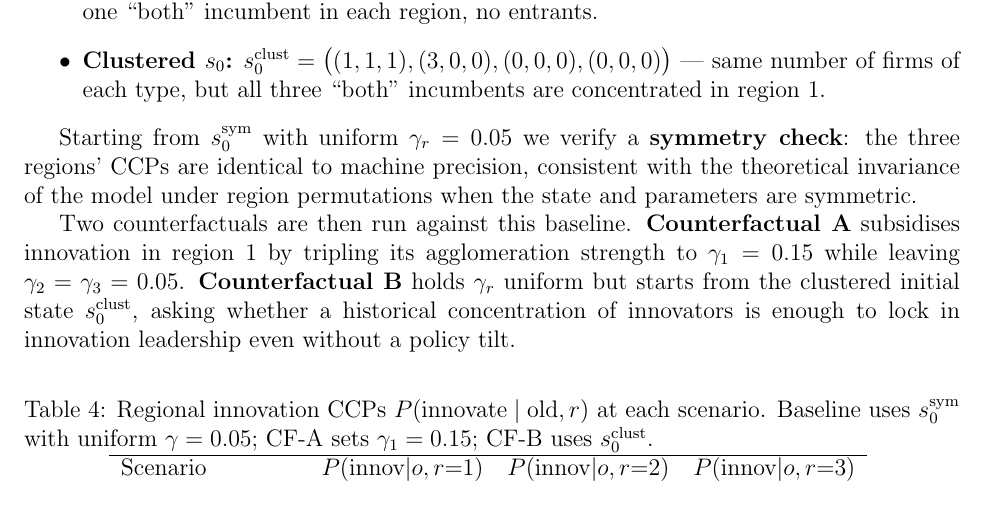
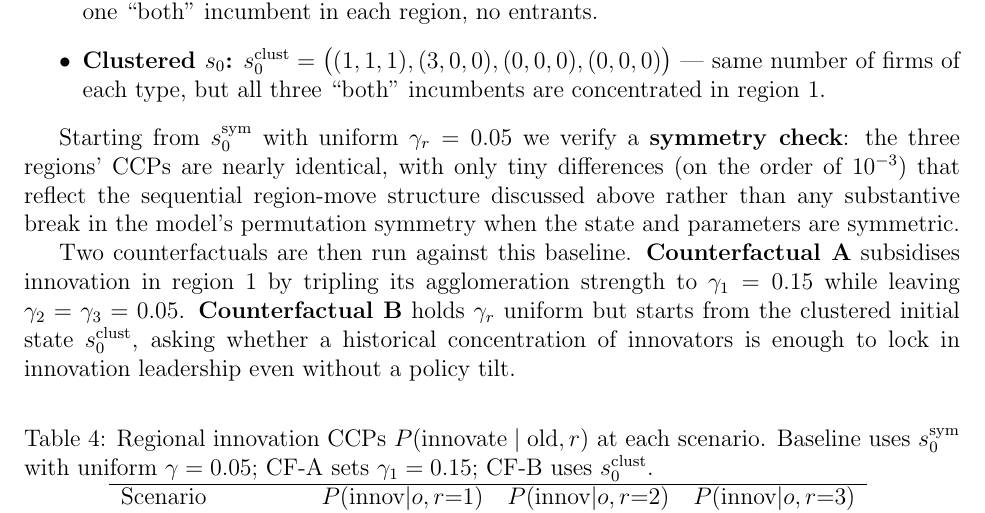
Before and after one commit to filippopaternollo/14.273_mini-project, a LaTeX document (writeup/progress_agglomeration.tex): part of page 7 of 10, cut so that both start at the same text. Compiled offline with pdfLaTeX.

Commit message:
Fix cournot zero-branch arity and reconcile symmetry claims
- _solve_regional_quantities: the k == 0 early return referenced an
  undefined zero_tuple and returned only three vectors, while callers
  expect four. Return four zero_v() vectors.
- README and writeup: the regional baseline under sequential region
  moves is only nearly symmetric (~1e-3 first-mover asymmetry), not
  identical to machine precision. Reconcile the prose with the
  actually reported CCPs.

Co-Authored-By: Claude Opus 4.6 <noreply@anthropic.com>

```diff
--- a/writeup/progress_agglomeration.tex
+++ b/writeup/progress_agglomeration.tex
@@ -335,9 +335,11 @@ count 6:
 \end{itemize}
 
 Starting from $s_0^{\mathrm{sym}}$ with uniform $\gamma_r = 0.05$ we verify a
-\textbf{symmetry check}: the three regions' CCPs are identical to machine
-precision, consistent with the theoretical invariance of the model under
-region permutations when the state and parameters are symmetric.
+\textbf{symmetry check}: the three regions' CCPs are nearly identical, with
+only tiny differences (on the order of $10^{-3}$) that reflect the
+sequential region-move structure discussed above rather than any substantive
+break in the model's permutation symmetry when the state and parameters are
+symmetric.
 
 Two counterfactuals are then run against this baseline.
 \textbf{Counterfactual~A} subsidises innovation in region~1 by tripling its
```
Also changed, not shown: README.md, writeup/progress_agglomeration.pdf, 1 other file.
